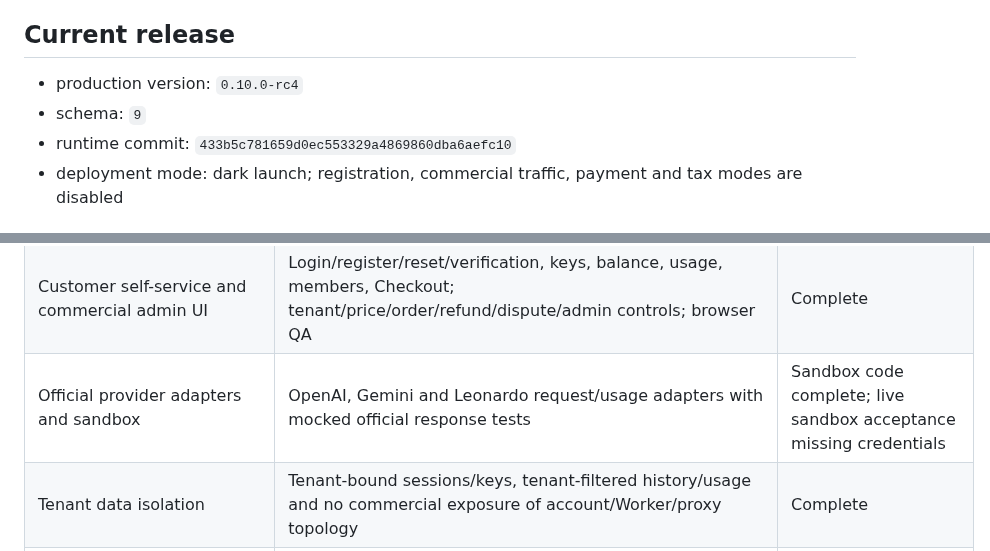
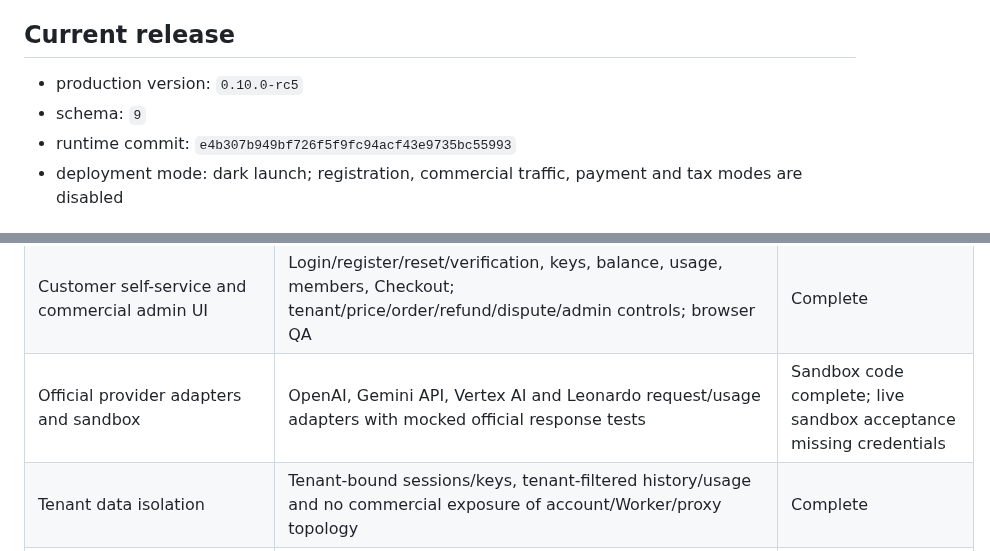
Before and after one commit to leilei6878-spec/relay-web-api, a Markdown page: docs/COMMERCIAL_COMPLETION_AUDIT.md, 2 parts joined by grey strips. Drawn GitHub-style.

Commit message:
docs: record Vertex commercial transport acceptance

```diff
--- a/docs/COMMERCIAL_COMPLETION_AUDIT.md
+++ b/docs/COMMERCIAL_COMPLETION_AUDIT.md
@@ -8,9 +8,9 @@ complete when only design intent or a narrow test exists.
 
 ## Current release
 
-- production version: `0.10.0-rc4`
+- production version: `0.10.0-rc5`
 - schema: `9`
-- runtime commit: `433b5c781659d0ec553329a4869860dba6aefc10`
+- runtime commit: `e4b307b949bf726f5f9fc94acf43e9735bc55993`
 - deployment mode: dark launch; registration, commercial traffic, payment and
   tax modes are disabled
 
@@ -28,7 +28,7 @@ complete when only design intent or a narrow test exists.
 | Immutable usage/funds ledger | Append-only transaction/entry triggers, equal-and-opposite entries, tax/cash/wallet settlement and replay tests | Complete |
 | Token/image/model pricing | Versioned price book, integer minor-unit calculation, authoritative provider usage/count settlement | Complete in code; live provider pricing still absent |
 | Customer self-service and commercial admin UI | Login/register/reset/verification, keys, balance, usage, members, Checkout; tenant/price/order/refund/dispute/admin controls; browser QA | Complete |
-| Official provider adapters and sandbox | OpenAI, Gemini and Leonardo request/usage adapters with mocked official response tests | Sandbox code complete; live sandbox acceptance missing credentials |
+| Official provider adapters and sandbox | OpenAI, Gemini API, Vertex AI and Leonardo request/usage adapters with mocked official response tests | Sandbox code complete; live sandbox acceptance missing credentials |
 | Tenant data isolation | Tenant-bound sessions/keys, tenant-filtered history/usage and no commercial exposure of account/Worker/proxy topology | Complete |
 | CSRF/Origin and session security | HttpOnly/Secure cookies, CSRF double submit, trusted Origin checks, cookie-admin mutation Origin gate | Complete |
 | Audit, privacy and retention | Commercial audit rows, request/result redaction, session/check retention and non-deleting billing policy | Complete |
```
Also changed, not shown: docs/COMMERCIAL_VERTEX_DARK_LAUNCH_ACCEPTANCE.md (added, +64 -0 lines).
